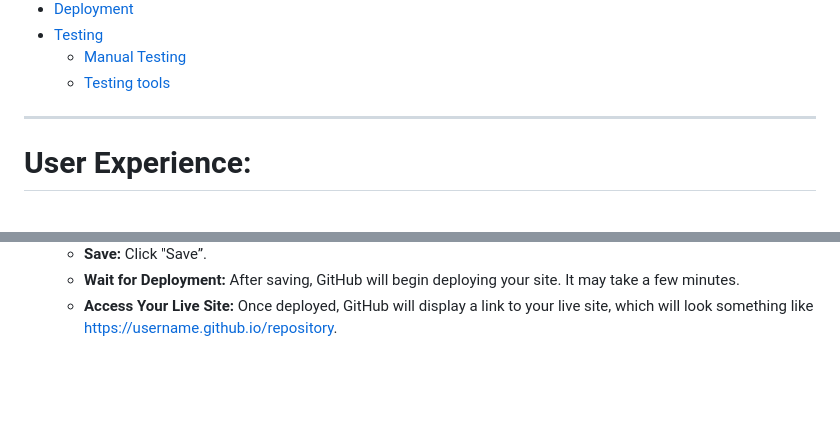
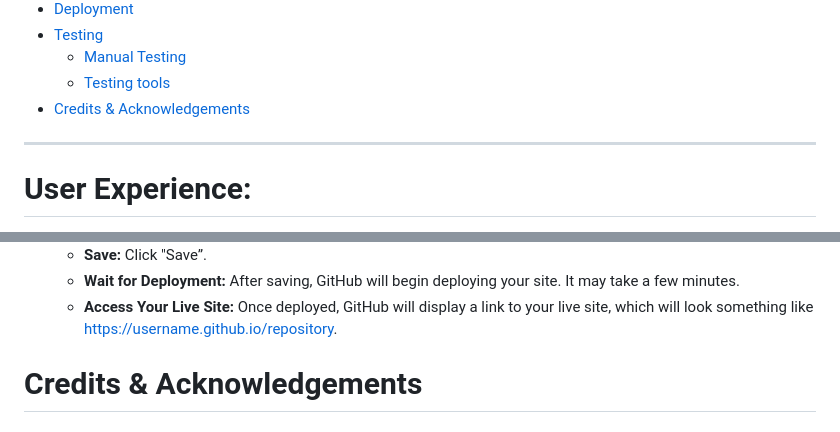
Before and after one commit to parduckids/milestone-project-two, a Markdown page: README.md, 2 parts joined by grey strips. Drawn GitHub-style; blank space fills up the shorter version.

Commit message:
Docs: extend readme.md with credits & acknowledgements

```diff
--- a/README.md
+++ b/README.md
@@ -46,6 +46,7 @@
 - [Testing](#testing)
   * [Manual Testing]()
   * [Testing tools]()
+- [Credits & Acknowledgements](#credits--acknowledgements)
 ---
 
 # User Experience:
@@ -261,3 +262,6 @@
   - **Save:** Click "Save”.
   - **Wait for Deployment:** After saving, GitHub will begin deploying your site. It may take a few minutes.
   - **Access Your Live Site:** Once deployed, GitHub will display a link to your live site, which will look something like https://username.github.io/repository.
+
+
+# Credits & Acknowledgements
```
